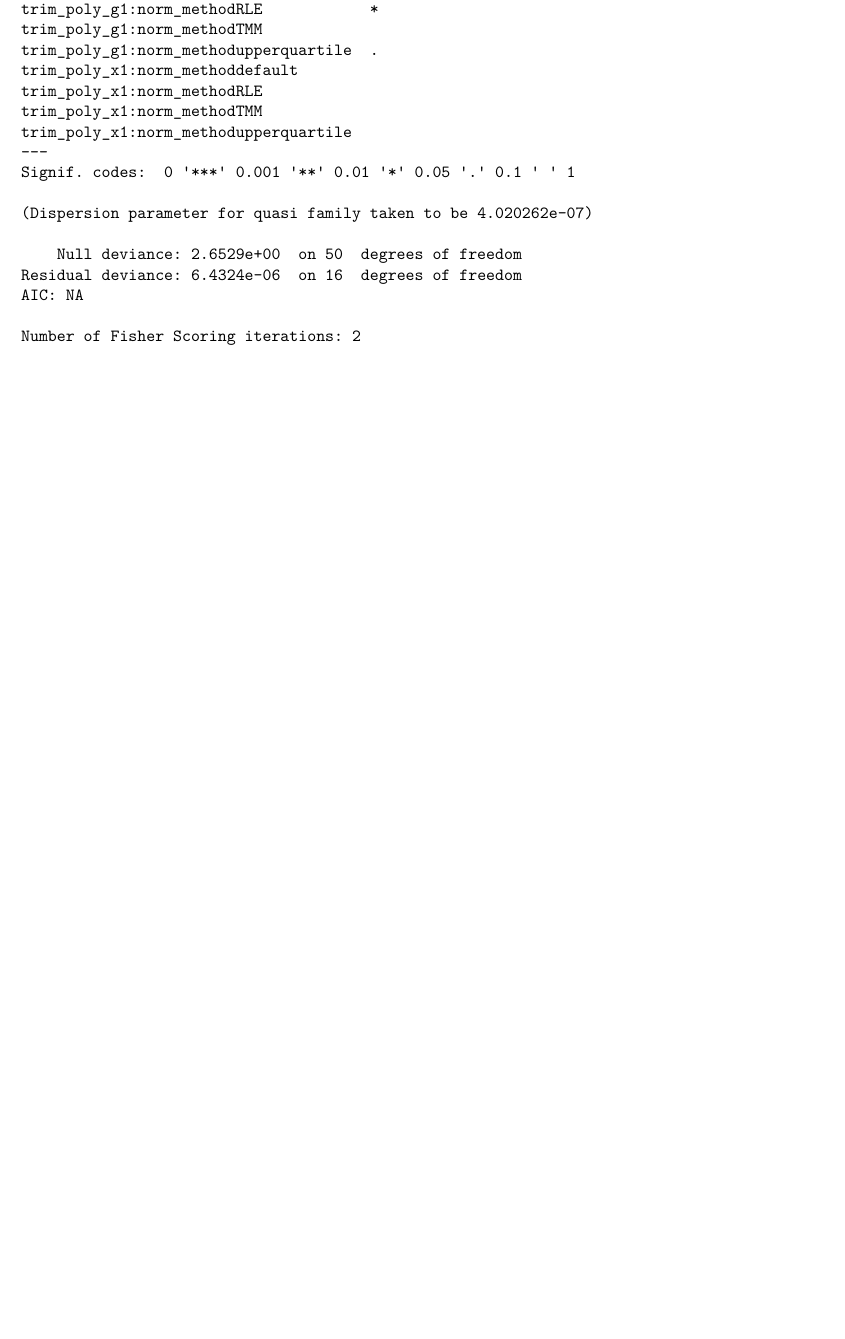
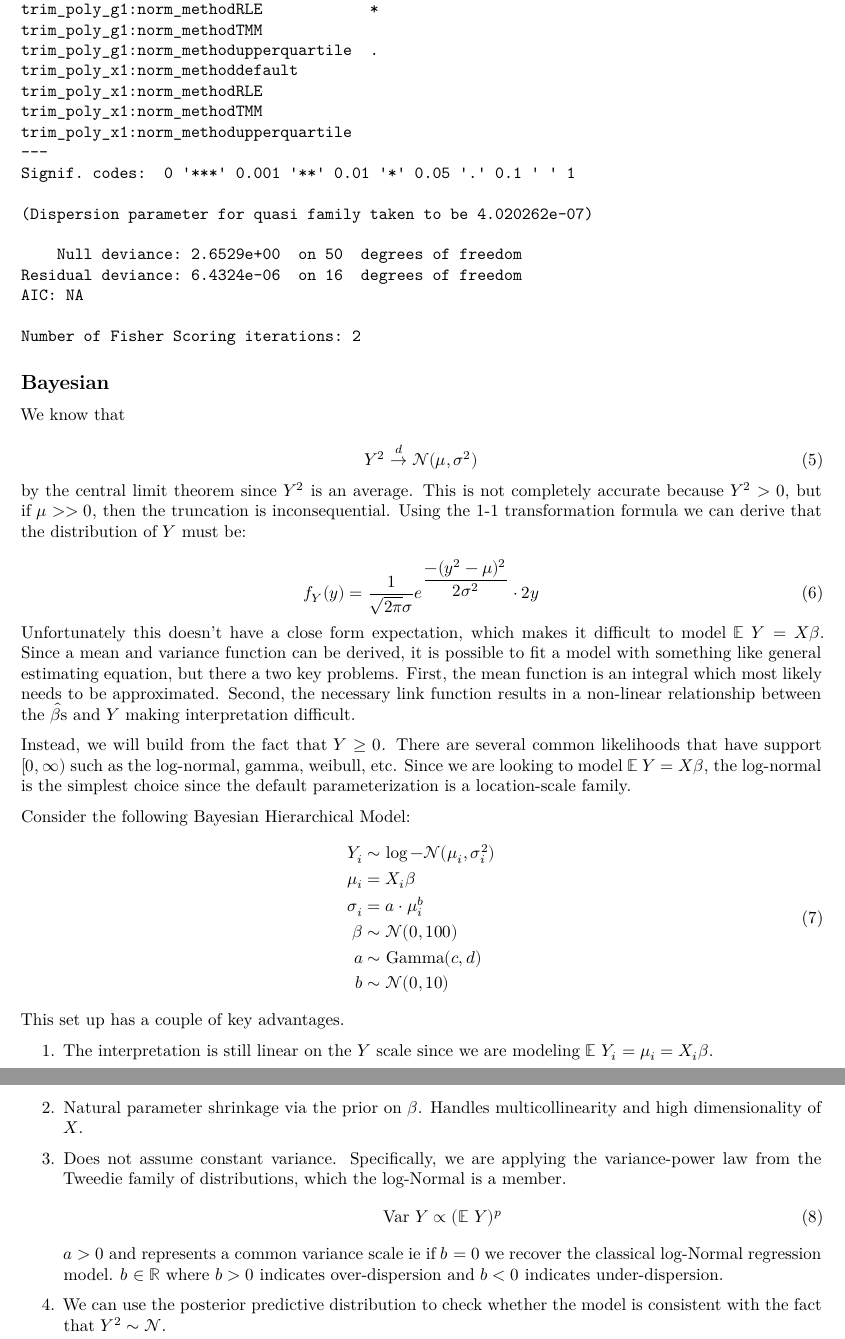
Before and after one commit to Tiny-Quant/STAT-6358-Project, a Quarto document (arts-notebook.qmd): part of page 15 of 15 before the commit and two parts of pages 16 and 17 of 17 after it, the two joined at a grey line, cut so that both start at the same text, the shorter picture padded with empty space. Rendered offline with R 4.5, knitr and Pandoc in place of Quarto, then LaTeX, with nearby package versions; some code elsewhere in the file could not run offline.

Commit message:
Bayesian modeling framework.

````diff
--- a/arts-notebook.qmd
+++ b/arts-notebook.qmd
@@ -133,3 +155,46 @@ quasi_fit <- DE_sd_df |>
     (\(x) glm(effect_size_sd ~ (.)^2, family = quasi(), data = x))()
 summary(quasi_fit)
 ```
+
+## Bayesian
+
+We know that
+\begin{equation}
+    Y^2 \overset{d}{\to} \mathcal{N}(\mu, \sigma^2)
+\end{equation}
+by the central limit theorem since $Y^2$ is an average. This is not completely accurate because $Y^2 > 0$, but if $\mu >> 0$, then the truncation is inconsequential. Using the 1-1 transformation formula we can derive that the distribution of $Y$ must be:
+\begin{equation}
+    f_Y(y)
+        =
+    \dfrac{1}{\sqrt{2\pi}\sigma} e^{\dfrac{-(y^2 - \mu)^2}{2\sigma^2}}
+    \cdot 2y
+\end{equation}
+Unfortunately this doesn't have a close form expectation, which makes it difficult to model $\mathbb{E} \ Y = X\beta$. Since a mean and variance function can be derived, it is possible to fit a model with something like general estimating equation, but there a two key problems. First, the mean function is an integral which most likely needs to be approximated. Second, the necessary link function results in a non-linear relationship between the $\hat \beta$s and $Y$ making interpretation difficult.
+
+Instead, we will build from the fact that $Y \geq 0$. There are several common likelihoods that have support $[0, \infty)$ such as the log-normal, gamma, weibull, etc. Since we are looking to model $\mathbb{E} \ Y = X\beta$, the log-normal is the simplest choice since the default parameterization is a location-scale family.
+
+Consider the following Bayesian Hierarchical Model:
+\begin{equation}
+\begin{aligned}
+    Y_i &\sim \log-\mathcal{N}(\mu_i, \sigma_i^2) \\
+    \mu_i &= X_i \beta \\
+    \sigma_i &= a \cdot \mu_i^b \\
+    \beta &\sim \mathcal{N}(0, 100) \\
+    a &\sim \text{Gamma}(c, d) \\
+    b &\sim \mathcal{N}(0, 10)
+\end{aligned}
+\end{equation}
+This set up has a couple of key advantages.
+
+1. The interpretation is still linear on the $Y$ scale since we are modeling
+$\mathbb{E} \ Y_i = \mu_i = X_i \beta$.
+
+2. Natural parameter shrinkage via the prior on $\beta$. Handles multicollinearity and high dimensionality of $X$.
+
+3. Does not assume constant variance. Specifically, we are applying the variance-power law from the Tweedie family of distributions, which the log-Normal is a member.
+\begin{equation}
+    \text{Var} \ Y \propto (\mathbb{E} \ Y)^p
+\end{equation}
+$a > 0$ and represents a common variance scale ie if $b = 0$ we recover the classical log-Normal regression model. $b \in \mathbb{R}$ where $b > 0$ indicates over-dispersion and $b < 0$ indicates under-dispersion.
+
+4. We can use the posterior predictive distribution to check whether the model is consistent with the fact that $Y^2 \sim \mathcal{N}$.
````
Also changed, not shown: arts-notebook.pdf, arts-notebook.qmd (22 more changed lines).
